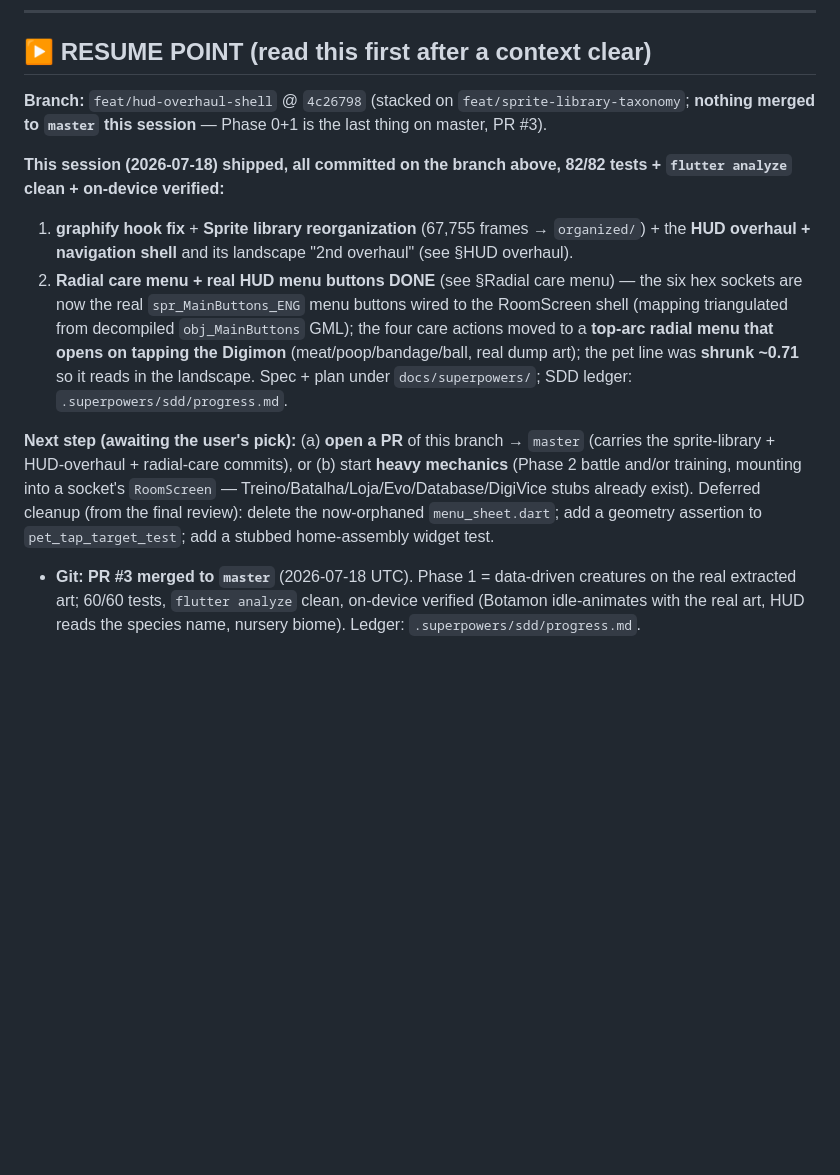
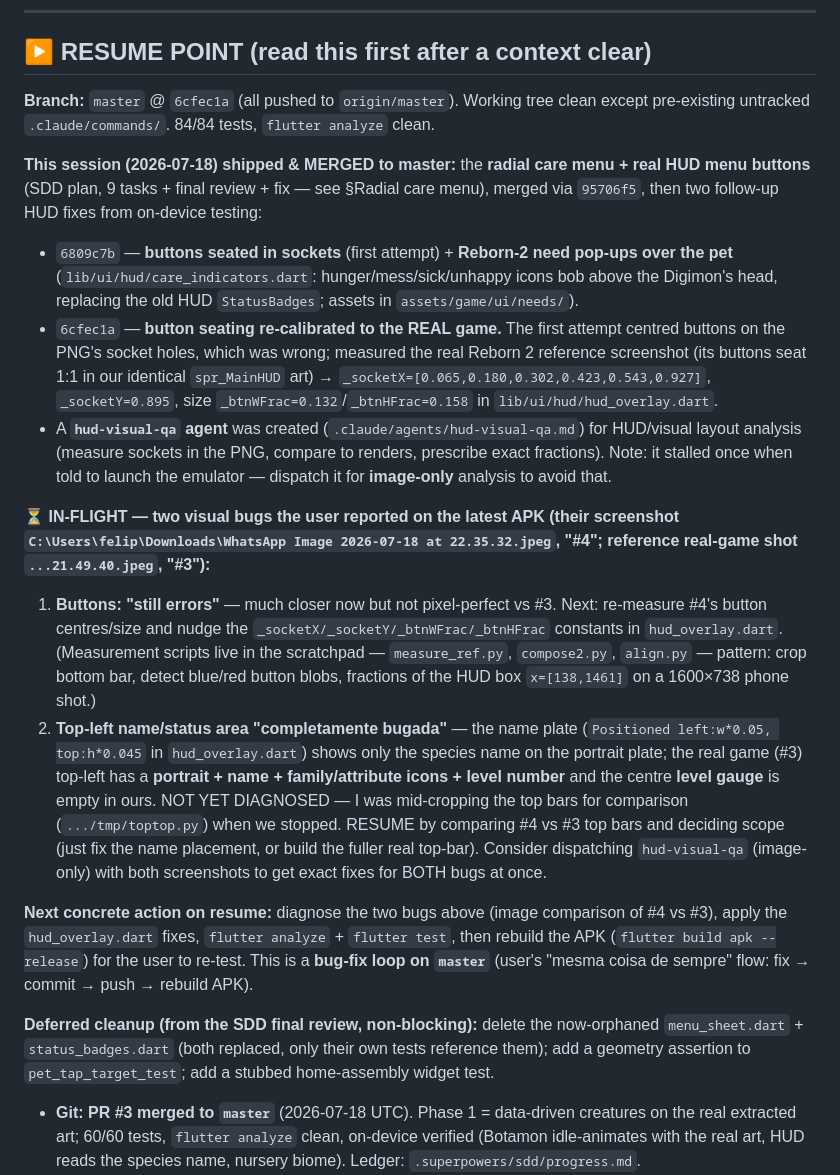
Before and after one commit to JhonneJrr/digimon-vpet, a Markdown page: PROGRESS.md, the part around the change. Drawn GitHub-style; blank space fills up the shorter version.

Commit message:
docs: checkpoint — HUD button calibration done; 2 visual bugs in-flight (buttons + top-bar)

```diff
--- a/PROGRESS.md
+++ b/PROGRESS.md
@@ -9,25 +9,47 @@ Human-readable status log + roadmap. Specs live in `docs/superpowers/specs/`, pl
 
 ## ▶️ RESUME POINT (read this first after a context clear)
 
-**Branch:** `feat/hud-overhaul-shell` @ `4c26798` (stacked on `feat/sprite-library-taxonomy`;
-**nothing merged to `master` this session** — Phase 0+1 is the last thing on master, PR #3).
+**Branch:** `master` @ `6cfec1a` (all pushed to `origin/master`). Working tree clean except
+pre-existing untracked `.claude/commands/`. 84/84 tests, `flutter analyze` clean.
 
-**This session (2026-07-18) shipped, all committed on the branch above, 82/82 tests + `flutter
-analyze` clean + on-device verified:**
-1. **graphify hook fix** + **Sprite library reorganization** (67,755 frames → `organized/`) + the
-   **HUD overhaul + navigation shell** and its landscape "2nd overhaul" (see §HUD overhaul).
-2. **Radial care menu + real HUD menu buttons DONE** (see §Radial care menu) — the six hex sockets are
-   now the real `spr_MainButtons_ENG` menu buttons wired to the RoomScreen shell (mapping triangulated
-   from decompiled `obj_MainButtons` GML); the four care actions moved to a **top-arc radial menu that
-   opens on tapping the Digimon** (meat/poop/bandage/ball, real dump art); the pet line was **shrunk
-   ~0.71** so it reads in the landscape. Spec + plan under `docs/superpowers/`; SDD ledger:
-   `.superpowers/sdd/progress.md`.
+**This session (2026-07-18) shipped & MERGED to master:** the **radial care menu + real HUD menu
+buttons** (SDD plan, 9 tasks + final review + fix — see §Radial care menu), merged via `95706f5`,
+then two follow-up HUD fixes from on-device testing:
+- `6809c7b` — **buttons seated in sockets** (first attempt) + **Reborn-2 need pop-ups over the pet**
+  (`lib/ui/hud/care_indicators.dart`: hunger/mess/sick/unhappy icons bob above the Digimon's head,
+  replacing the old HUD `StatusBadges`; assets in `assets/game/ui/needs/`).
+- `6cfec1a` — **button seating re-calibrated to the REAL game.** The first attempt centred buttons on
+  the PNG's socket holes, which was wrong; measured the real Reborn 2 reference screenshot (its buttons
+  seat 1:1 in our identical `spr_MainHUD` art) → `_socketX=[0.065,0.180,0.302,0.423,0.543,0.927]`,
+  `_socketY=0.895`, size `_btnWFrac=0.132`/`_btnHFrac=0.158` in `lib/ui/hud/hud_overlay.dart`.
+- A **`hud-visual-qa` agent** was created (`.claude/agents/hud-visual-qa.md`) for HUD/visual layout
+  analysis (measure sockets in the PNG, compare to renders, prescribe exact fractions). Note: it stalled
+  once when told to launch the emulator — dispatch it for **image-only** analysis to avoid that.
 
-**Next step (awaiting the user's pick):** (a) **open a PR** of this branch → `master` (carries the
-sprite-library + HUD-overhaul + radial-care commits), or (b) start **heavy mechanics** (Phase 2 battle
-and/or training, mounting into a socket's `RoomScreen` — Treino/Batalha/Loja/Evo/Database/DigiVice stubs
-already exist). Deferred cleanup (from the final review): delete the now-orphaned `menu_sheet.dart`;
-add a geometry assertion to `pet_tap_target_test`; add a stubbed home-assembly widget test.
+**⏳ IN-FLIGHT — two visual bugs the user reported on the latest APK (their screenshot
+`C:\Users\felip\Downloads\WhatsApp Image 2026-07-18 at 22.35.32.jpeg`, "#4"; reference real-game shot
+`...21.49.40.jpeg`, "#3"):**
+1. **Buttons: "still errors"** — much closer now but not pixel-perfect vs #3. Next: re-measure #4's
+   button centres/size and nudge the `_socketX/_socketY/_btnWFrac/_btnHFrac` constants in
+   `hud_overlay.dart`. (Measurement scripts live in the scratchpad — `measure_ref.py`, `compose2.py`,
+   `align.py` — pattern: crop bottom bar, detect blue/red button blobs, fractions of the HUD box
+   `x=[138,1461]` on a 1600×738 phone shot.)
+2. **Top-left name/status area "completamente bugada"** — the name plate (`Positioned left:w*0.05,
+   top:h*0.045` in `hud_overlay.dart`) shows only the species name on the portrait plate; the real
+   game (#3) top-left has a **portrait + name + family/attribute icons + level number** and the centre
+   **level gauge** is empty in ours. NOT YET DIAGNOSED — I was mid-cropping the top bars for comparison
+   (`.../tmp/toptop.py`) when we stopped. RESUME by comparing #4 vs #3 top bars and deciding scope
+   (just fix the name placement, or build the fuller real top-bar). Consider dispatching `hud-visual-qa`
+   (image-only) with both screenshots to get exact fixes for BOTH bugs at once.
+
+**Next concrete action on resume:** diagnose the two bugs above (image comparison of #4 vs #3), apply
+the `hud_overlay.dart` fixes, `flutter analyze` + `flutter test`, then rebuild the APK
+(`flutter build apk --release`) for the user to re-test. This is a **bug-fix loop on `master`** (user's
+"mesma coisa de sempre" flow: fix → commit → push → rebuild APK).
+
+**Deferred cleanup (from the SDD final review, non-blocking):** delete the now-orphaned
+`menu_sheet.dart` + `status_badges.dart` (both replaced, only their own tests reference them); add a
+geometry assertion to `pet_tap_target_test`; add a stubbed home-assembly widget test.
 
 - **Git:** **PR #3 merged to `master`** (2026-07-18 UTC). Phase 1 = data-driven creatures on the real
   extracted art; 60/60 tests, `flutter analyze` clean, on-device verified (Botamon idle-animates with
```
Also changed, not shown: .superpowers/sdd/progress.md (+8 -0 lines).
